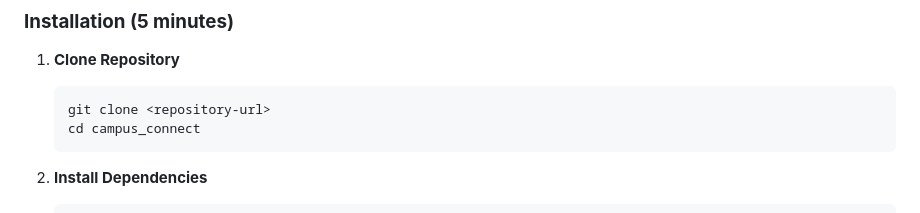
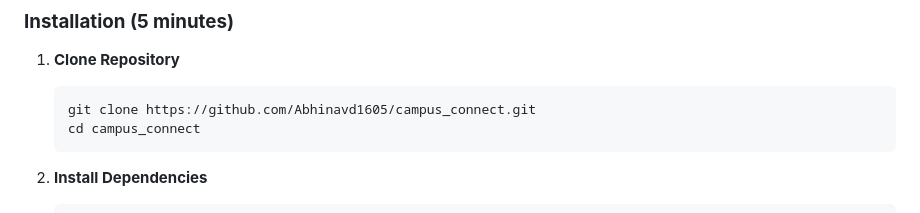
Before and after one commit to Abhinavd1605/campus_connect, a Markdown page: README.md, the part around the change. GitHub-like rendering.

````diff
--- a/README.md
+++ b/README.md
@@ -165,7 +165,7 @@
 
 1. **Clone Repository**
    ```bash
-   git clone <repository-url>
+   git clone https://github.com/Abhinavd1605/campus_connect.git
    cd campus_connect
    ```
 
````
